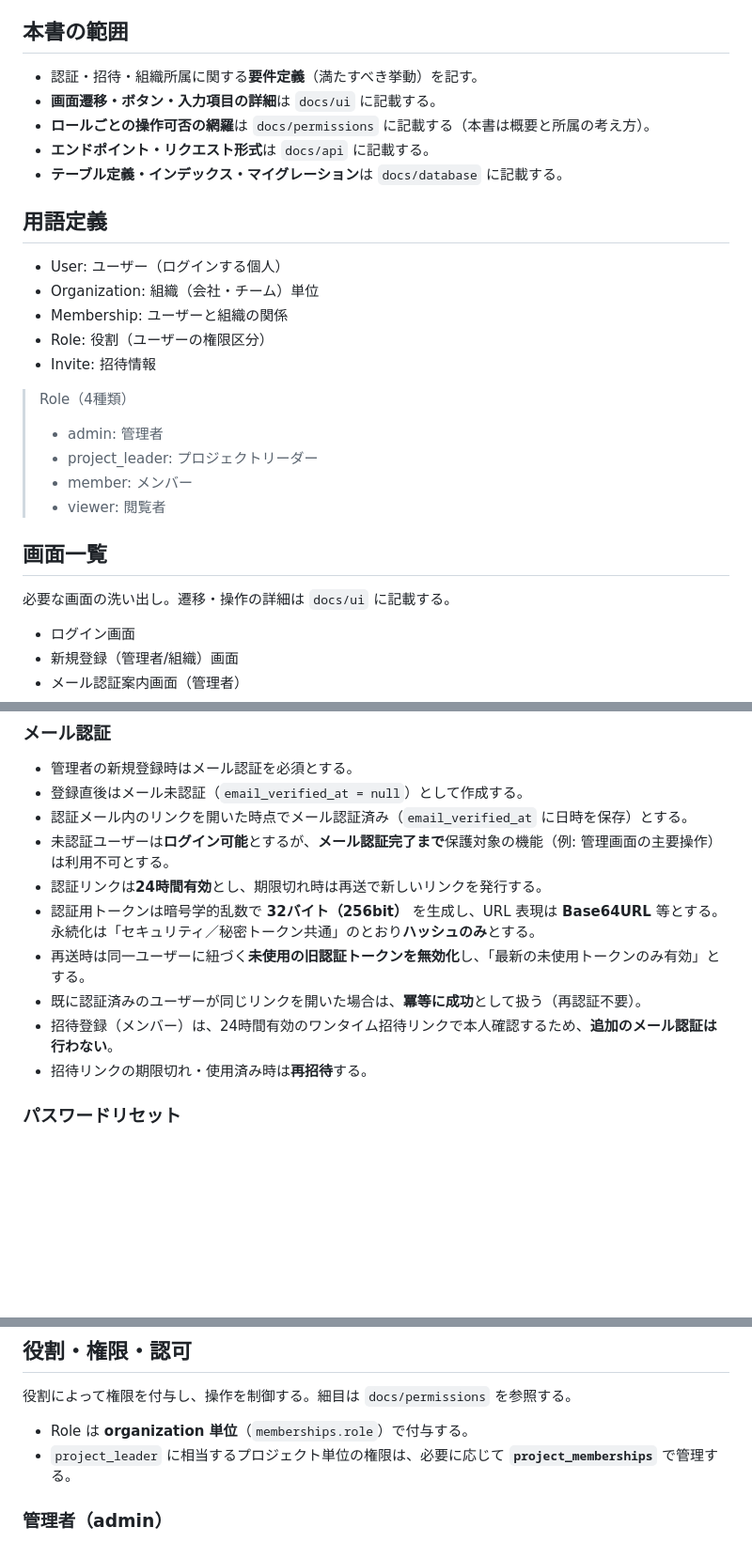
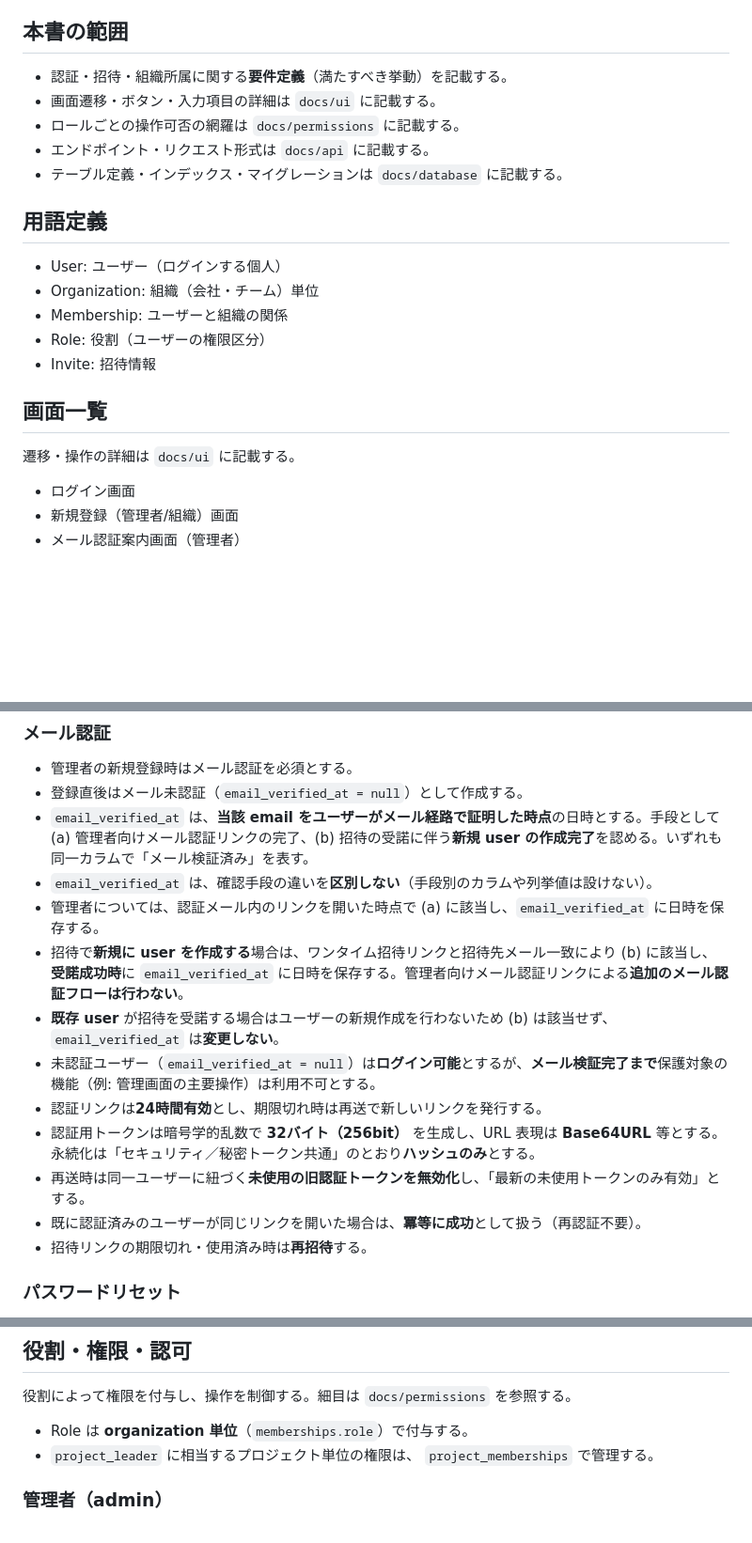
Before and after one commit to ryuse-yanagi/task-manager, a Markdown page: docs/requirements/auth.md, 3 parts joined by grey strips. Shown at 94% size. Drawn GitHub-style; blank space fills up the shorter version.

Commit message:
認証・招待・組織所属に関する要件定義書の修正

```diff
--- a/docs/requirements/auth.md
+++ b/docs/requirements/auth.md
@@ -7,11 +7,11 @@
 
 ## 本書の範囲
 
-- 認証・招待・組織所属に関する**要件定義**（満たすべき挙動）を記す。
-- **画面遷移・ボタン・入力項目の詳細**は `docs/ui` に記載する。
-- **ロールごとの操作可否の網羅**は `docs/permissions` に記載する（本書は概要と所属の考え方）。
-- **エンドポイント・リクエスト形式**は `docs/api` に記載する。
-- **テーブル定義・インデックス・マイグレーション**は `docs/database` に記載する。
+- 認証・招待・組織所属に関する**要件定義**（満たすべき挙動）を記載する。
+- 画面遷移・ボタン・入力項目の詳細は `docs/ui` に記載する。
+- ロールごとの操作可否の網羅は `docs/permissions` に記載する。
+- エンドポイント・リクエスト形式は `docs/api` に記載する。
+- テーブル定義・インデックス・マイグレーションは `docs/database` に記載する。
 
 ## 用語定義
 
@@ -21,15 +21,9 @@
 - Role: 役割（ユーザーの権限区分）
 - Invite: 招待情報
 
-> Role（4種類）
-> - admin: 管理者
-> - project_leader: プロジェクトリーダー
-> - member: メンバー
-> - viewer: 閲覧者
-
 ## 画面一覧
 
-必要な画面の洗い出し。遷移・操作の詳細は `docs/ui` に記載する。
+遷移・操作の詳細は `docs/ui` に記載する。
 
 - ログイン画面
 - 新規登録（管理者/組織）画面
@@ -57,13 +51,16 @@
 
 - 管理者の新規登録時はメール認証を必須とする。
 - 登録直後はメール未認証（`email_verified_at = null`）として作成する。
-- 認証メール内のリンクを開いた時点でメール認証済み（`email_verified_at` に日時を保存）とする。
-- 未認証ユーザーは**ログイン可能**とするが、**メール認証完了まで**保護対象の機能（例: 管理画面の主要操作）は利用不可とする。
+- `email_verified_at` は、**当該 email をユーザーがメール経路で証明した時点**の日時とする。手段として (a) 管理者向けメール認証リンクの完了、(b) 招待の受諾に伴う**新規 user の作成完了**を認める。いずれも同一カラムで「メール検証済み」を表す。
+- `email_verified_at` は、確認手段の違いを**区別しない**（手段別のカラムや列挙値は設けない）。
+- 管理者については、認証メール内のリンクを開いた時点で (a) に該当し、`email_verified_at` に日時を保存する。
+- 招待で**新規に user を作成する**場合は、ワンタイム招待リンクと招待先メール一致により (b) に該当し、**受諾成功時**に `email_verified_at` に日時を保存する。管理者向けメール認証リンクによる**追加のメール認証フローは行わない**。
+- **既存 user** が招待を受諾する場合はユーザーの新規作成を行わないため (b) は該当せず、`email_verified_at` は**変更しない**。
+- 未認証ユーザー（`email_verified_at = null`）は**ログイン可能**とするが、**メール検証完了まで**保護対象の機能（例: 管理画面の主要操作）は利用不可とする。
 - 認証リンクは**24時間有効**とし、期限切れ時は再送で新しいリンクを発行する。
 - 認証用トークンは暗号学的乱数で **32バイト（256bit）** を生成し、URL 表現は **Base64URL** 等とする。永続化は「セキュリティ／秘密トークン共通」のとおり**ハッシュのみ**とする。
 - 再送時は同一ユーザーに紐づく**未使用の旧認証トークンを無効化**し、「最新の未使用トークンのみ有効」とする。
 - 既に認証済みのユーザーが同じリンクを開いた場合は、**冪等に成功**として扱う（再認証不要）。
-- 招待登録（メンバー）は、24時間有効のワンタイム招待リンクで本人確認するため、**追加のメール認証は行わない**。
 - 招待リンクの期限切れ・使用済み時は**再招待**する。
 
 ### パスワードリセット
@@ -118,7 +116,7 @@
 役割によって権限を付与し、操作を制御する。細目は `docs/permissions` を参照する。
 
 - Role は **organization 単位**（`memberships.role`）で付与する。
-- `project_leader` に相当するプロジェクト単位の権限は、必要に応じて **`project_memberships`** で管理する。
+- `project_leader` に相当するプロジェクト単位の権限は、 `project_memberships` で管理する。
 
 ### 管理者（admin）
 
```
Also changed, not shown: other parts of docs/requirements/auth.md (+1 -0 lines).
